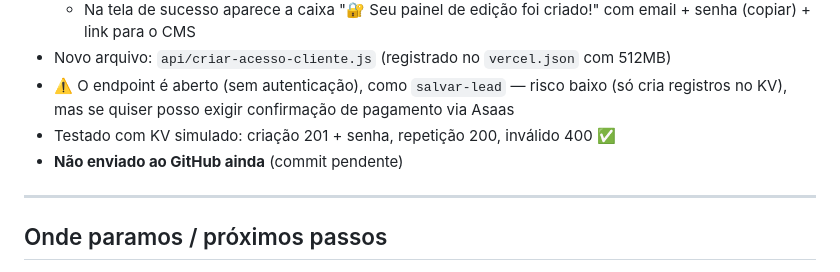
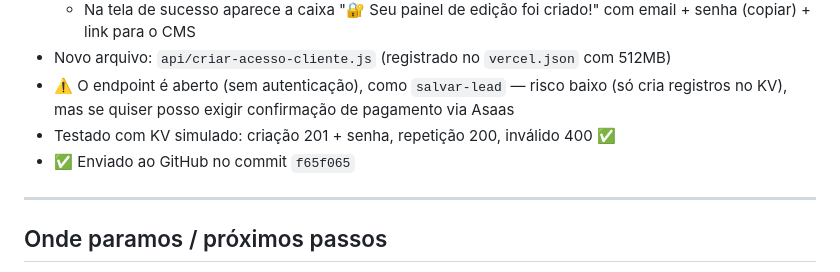
Before and after one commit to GuedesWeb/guedes-webbuilder, a Markdown page: PROGRESSO.md, the part around the change. Drawn GitHub-style.

Commit message:
Atualiza PROGRESSO.md com commit do envio
Co-Authored-By: Claude <noreply@anthropic.com>

```diff
--- a/PROGRESSO.md
+++ b/PROGRESSO.md
@@ -58,7 +58,7 @@ O wizard de etapas pós-pré-configuração (Identidade, Cores, Imagens, Contato
 - Novo arquivo: `api/criar-acesso-cliente.js` (registrado no `vercel.json` com 512MB)
 - ⚠️ O endpoint é aberto (sem autenticação), como `salvar-lead` — risco baixo (só cria registros no KV), mas se quiser posso exigir confirmação de pagamento via Asaas
 - Testado com KV simulado: criação 201 + senha, repetição 200, inválido 400 ✅
-- **Não enviado ao GitHub ainda** (commit pendente)
+- ✅ Enviado ao GitHub no commit `f65f065`
 
 ---
 
```
